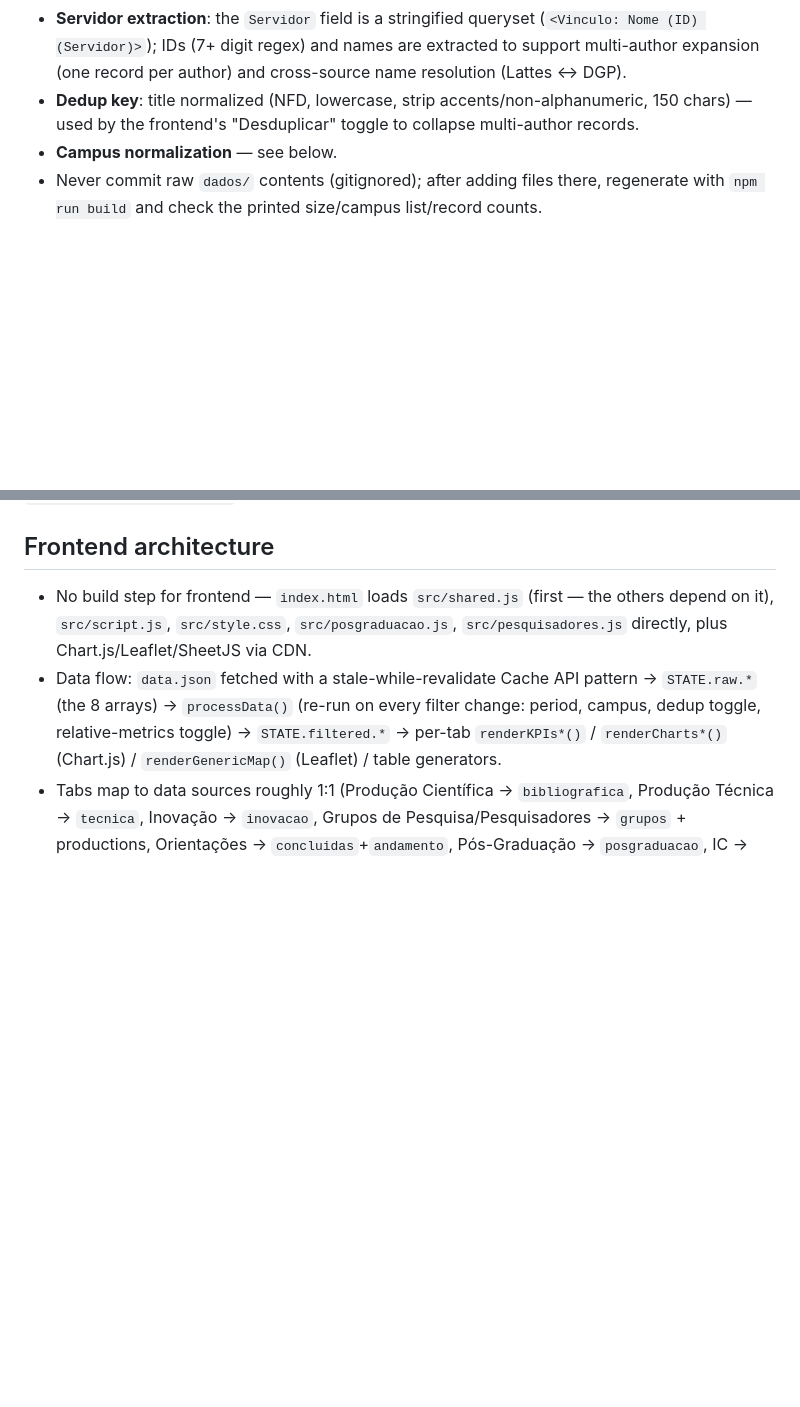
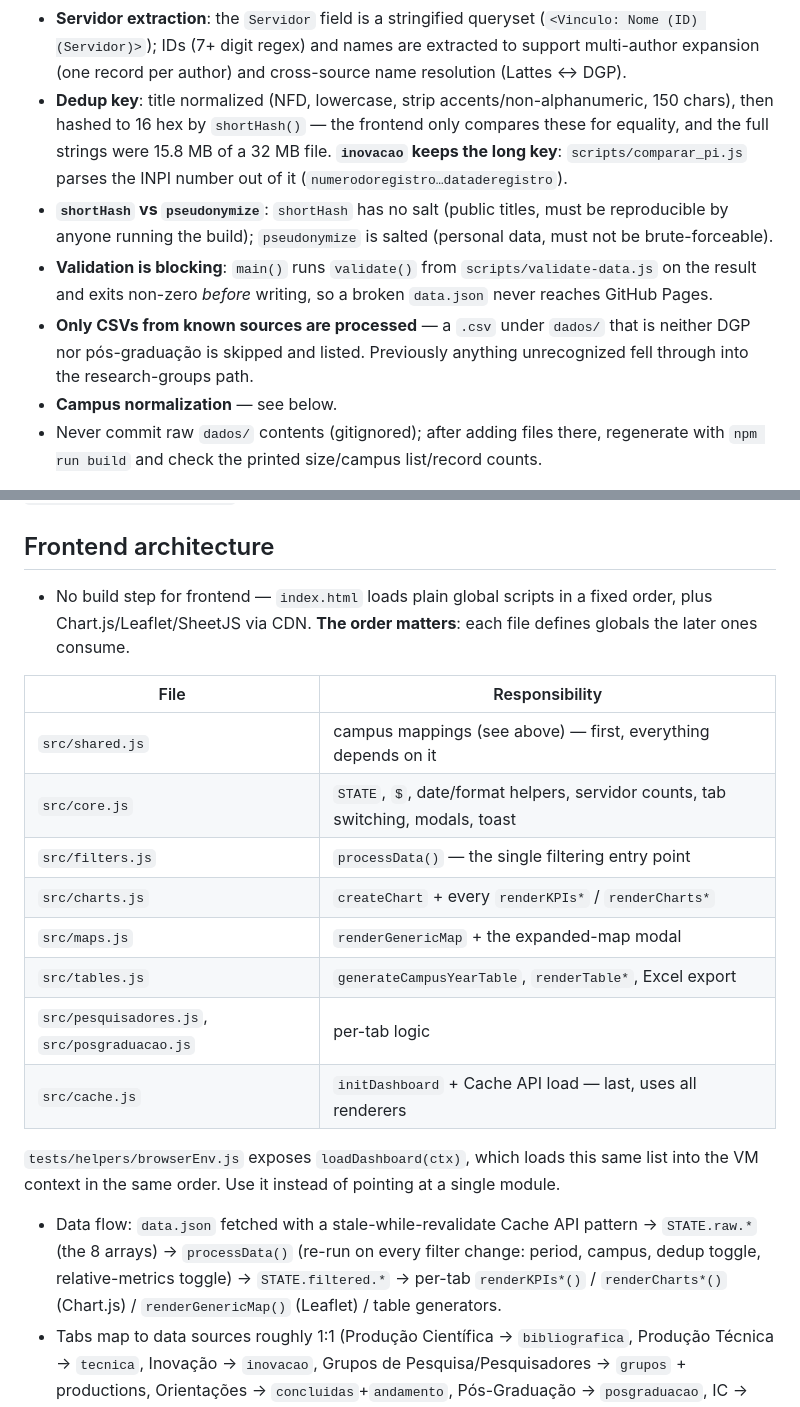
Before and after one commit to prof-davifr/dashboard-prpgi, a Markdown page: CLAUDE.md, 2 parts joined by grey strips. GitHub-like rendering; blank space fills up the shorter version.

```diff
--- a/CLAUDE.md
+++ b/CLAUDE.md
@@ -49,7 +49,10 @@ Before adding any field to `data.json`, check it against this rule — `npm run
 
 Key mechanics to know before touching the pipeline:
 - **Servidor extraction**: the `Servidor` field is a stringified queryset (`<Vinculo: Nome (ID) (Servidor)>`); IDs (7+ digit regex) and names are extracted to support multi-author expansion (one record per author) and cross-source name resolution (Lattes ↔ DGP).
-- **Dedup key**: title normalized (NFD, lowercase, strip accents/non-alphanumeric, 150 chars) — used by the frontend's "Desduplicar" toggle to collapse multi-author records.
+- **Dedup key**: title normalized (NFD, lowercase, strip accents/non-alphanumeric, 150 chars), then hashed to 16 hex by `shortHash()` — the frontend only compares these for equality, and the full strings were 15.8 MB of a 32 MB file. **`inovacao` keeps the long key**: `scripts/comparar_pi.js` parses the INPI number out of it (`numerodoregistro…dataderegistro`).
+- **`shortHash` vs `pseudonymize`**: `shortHash` has no salt (public titles, must be reproducible by anyone running the build); `pseudonymize` is salted (personal data, must not be brute-forceable).
+- **Validation is blocking**: `main()` runs `validate()` from `scripts/validate-data.js` on the result and exits non-zero *before* writing, so a broken `data.json` never reaches GitHub Pages.
+- **Only CSVs from known sources are processed** — a `.csv` under `dados/` that is neither DGP nor pós-graduação is skipped and listed. Previously anything unrecognized fell through into the research-groups path.
 - **Campus normalization** — see below.
 - Never commit raw `dados/` contents (gitignored); after adding files there, regenerate with `npm run build` and check the printed size/campus list/record counts.
 
@@ -75,7 +78,20 @@ Campus codes cover 25 IFBA campuses (BAR, BRU, CAM, CFO, EC, EUN, FS, ILH, IRE,
 
 ## Frontend architecture
 
-- No build step for frontend — `index.html` loads `src/shared.js` (first — the others depend on it), `src/script.js`, `src/style.css`, `src/posgraduacao.js`, `src/pesquisadores.js` directly, plus Chart.js/Leaflet/SheetJS via CDN.
+- No build step for frontend — `index.html` loads plain global scripts in a fixed order, plus Chart.js/Leaflet/SheetJS via CDN. **The order matters**: each file defines globals the later ones consume.
+
+| File | Responsibility |
+|---|---|
+| `src/shared.js` | campus mappings (see above) — first, everything depends on it |
+| `src/core.js` | `STATE`, `$`, date/format helpers, servidor counts, tab switching, modals, toast |
+| `src/filters.js` | `processData()` — the single filtering entry point |
+| `src/charts.js` | `createChart` + every `renderKPIs*` / `renderCharts*` |
+| `src/maps.js` | `renderGenericMap` + the expanded-map modal |
+| `src/tables.js` | `generateCampusYearTable`, `renderTable*`, Excel export |
+| `src/pesquisadores.js`, `src/posgraduacao.js` | per-tab logic |
+| `src/cache.js` | `initDashboard` + Cache API load — last, uses all renderers |
+
+`tests/helpers/browserEnv.js` exposes `loadDashboard(ctx)`, which loads this same list into the VM context in the same order. Use it instead of pointing at a single module.
 - Data flow: `data.json` fetched with a stale-while-revalidate Cache API pattern → `STATE.raw.*` (the 8 arrays) → `processData()` (re-run on every filter change: period, campus, dedup toggle, relative-metrics toggle) → `STATE.filtered.*` → per-tab `renderKPIs*()` / `renderCharts*()` (Chart.js) / `renderGenericMap()` (Leaflet) / table generators.
 - Tabs map to data sources roughly 1:1 (Produção Científica → `bibliografica`, Produção Técnica → `tecnica`, Inovação → `inovacao`, Grupos de Pesquisa/Pesquisadores → `grupos` + productions, Orientações → `concluidas`+`andamento`, Pós-Graduação → `posgraduacao`, IC → `ic`).
 - "p/ Servidor" (relative metrics) toggle divides KPIs/charts/map values by the count of distinct active `Servidor` IDs in the current period/campus selection.
```
Also changed, not shown: other parts of CLAUDE.md (+3 -0 lines), TODO.md (+18 -8 lines).
